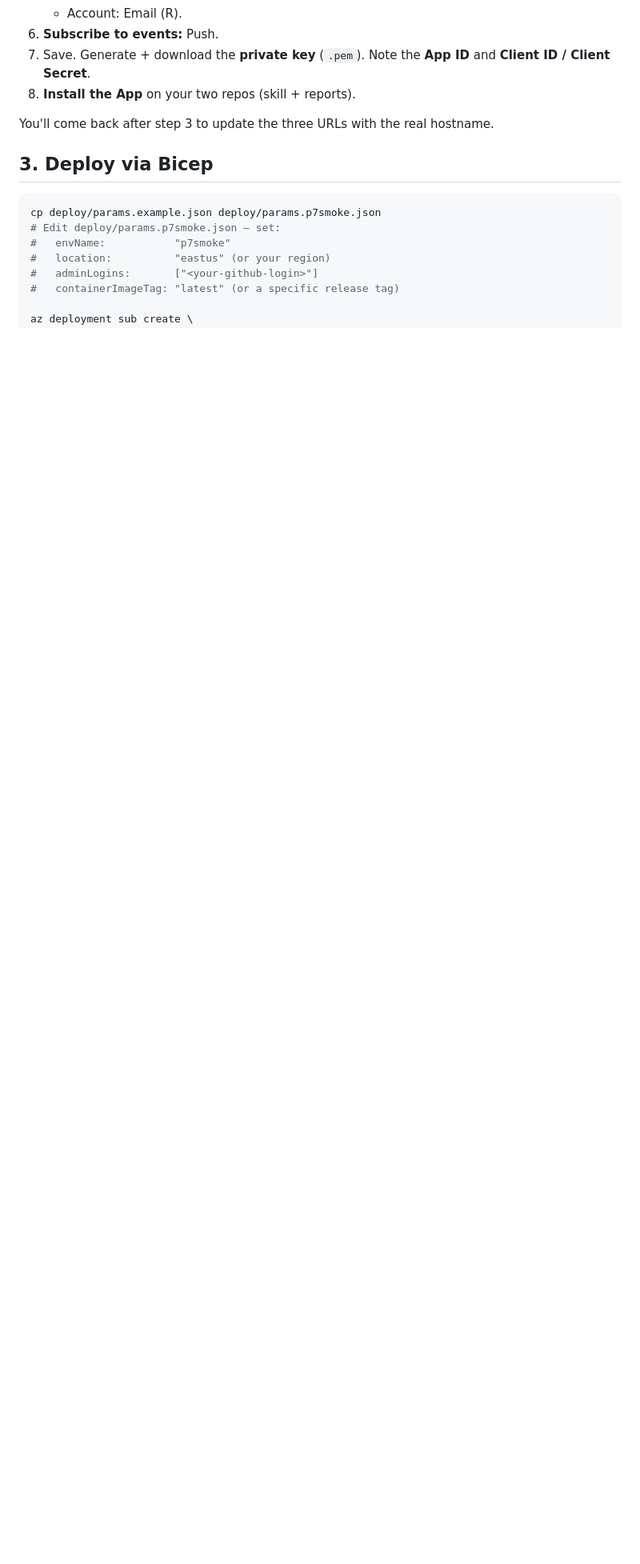
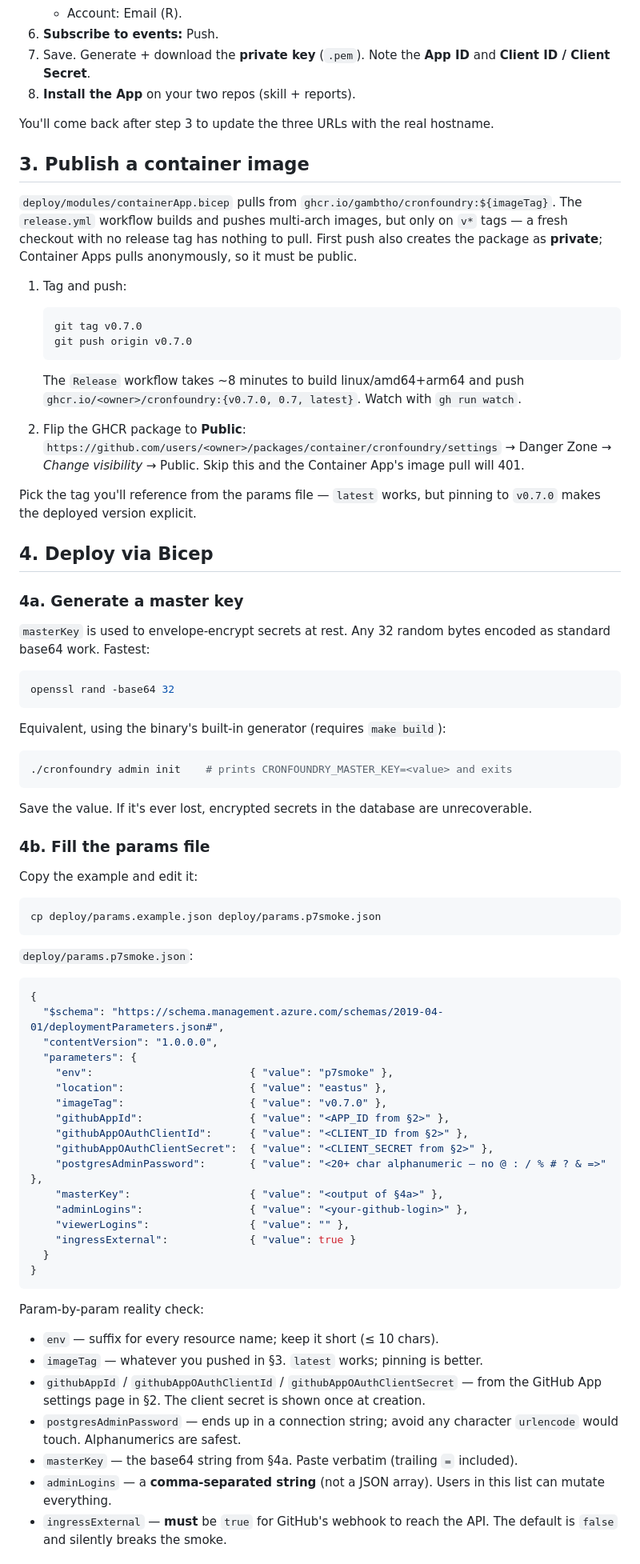
Before and after one commit to gambtho/cronfoundry, a Markdown page: docs/guides/smoke-test-mvp-azure.md, the part around one of its changes. Shown at 80% size. GitHub-like rendering; blank space fills up the shorter version.

````diff
--- a/docs/guides/smoke-test-mvp-azure.md
+++ b/docs/guides/smoke-test-mvp-azure.md
@@ -45,13 +51,95 @@ for the audit-verification and push-webhook steps.
 
 You'll come back after step 3 to update the three URLs with the real hostname.
 
-## 3. Deploy via Bicep
+## 3. Publish a container image
+
+`deploy/modules/containerApp.bicep` pulls from
+`ghcr.io/gambtho/cronfoundry:${imageTag}`. The `release.yml` workflow builds
+and pushes multi-arch images, but only on `v*` tags — a fresh checkout with
+no release tag has nothing to pull. First push also creates the package as
+**private**; Container Apps pulls anonymously, so it must be public.
+
+1. Tag and push:
+
+   ```bash
+   git tag v0.7.0
+   git push origin v0.7.0
+   ```
+
+   The `Release` workflow takes ~8 minutes to build linux/amd64+arm64 and
+   push `ghcr.io/<owner>/cronfoundry:{v0.7.0, 0.7, latest}`. Watch with
+   `gh run watch`.
+
+2. Flip the GHCR package to **Public**:
+   `https://github.com/users/<owner>/packages/container/cronfoundry/settings`
+   → Danger Zone → *Change visibility* → Public. Skip this and the
+   Container App's image pull will 401.
+
+Pick the tag you'll reference from the params file — `latest` works, but
+pinning to `v0.7.0` makes the deployed version explicit.
+
+## 4. Deploy via Bicep
+
+### 4a. Generate a master key
+
+`masterKey` is used to envelope-encrypt secrets at rest. Any 32 random bytes
+encoded as standard base64 work. Fastest:
+
+```bash
+openssl rand -base64 32
+```
+
+Equivalent, using the binary's built-in generator (requires `make build`):
+
+```bash
+./cronfoundry admin init    # prints CRONFOUNDRY_MASTER_KEY=<value> and exits
+```
+
+Save the value. If it's ever lost, encrypted secrets in the database are
+unrecoverable.
+
+### 4b. Fill the params file
+
+Copy the example and edit it:
 
 ```bash
 cp deploy/params.example.json deploy/params.p7smoke.json
-# Edit deploy/params.p7smoke.json — set:
-#   envName:           "p7smoke"
-#   location:          "eastus" (or your region)
-#   adminLogins:       ["<your-github-login>"]
-#   containerImageTag: "latest" (or a specific release tag)
+```
 
+`deploy/params.p7smoke.json`:
+
+```json
+{
+  "$schema": "https://schema.management.azure.com/schemas/2019-04-01/deploymentParameters.json#",
+  "contentVersion": "1.0.0.0",
+  "parameters": {
+    "env":                         { "value": "p7smoke" },
+    "location":                    { "value": "eastus" },
+    "imageTag":                    { "value": "v0.7.0" },
+    "githubAppId":                 { "value": "<APP_ID from §2>" },
+    "githubAppOAuthClientId":      { "value": "<CLIENT_ID from §2>" },
+    "githubAppOAuthClientSecret":  { "value": "<CLIENT_SECRET from §2>" },
+    "postgresAdminPassword":       { "value": "<20+ char alphanumeric — no @ : / % # ? & =>" },
+    "masterKey":                   { "value": "<output of §4a>" },
+    "adminLogins":                 { "value": "<your-github-login>" },
+    "viewerLogins":                { "value": "" },
+    "ingressExternal":             { "value": true }
+  }
+}
+```
+
+Param-by-param reality check:
+- `env` — suffix for every resource name; keep it short (≤ 10 chars).
+- `imageTag` — whatever you pushed in §3. `latest` works; pinning is better.
+- `githubAppId` / `githubAppOAuthClientId` / `githubAppOAuthClientSecret` —
+  from the GitHub App settings page in §2. The client secret is shown once
+  at creation.
+- `postgresAdminPassword` — ends up in a connection string; avoid any
+  character `urlencode` would touch. Alphanumerics are safest.
+- `masterKey` — the base64 string from §4a. Paste verbatim (trailing `=`
+  included).
+- `adminLogins` — a **comma-separated string** (not a JSON array). Users in
+  this list can mutate everything.
+- `ingressExternal` — **must** be `true` for GitHub's webhook to reach the
+  API. The default is `false` and silently breaks the smoke.
+
````
Also changed, not shown: other parts of docs/guides/smoke-test-mvp-azure.md (+49 -11 lines), docs/guides/smoke-test-mvp-azure-findings.md (added, +110 -0 lines).
